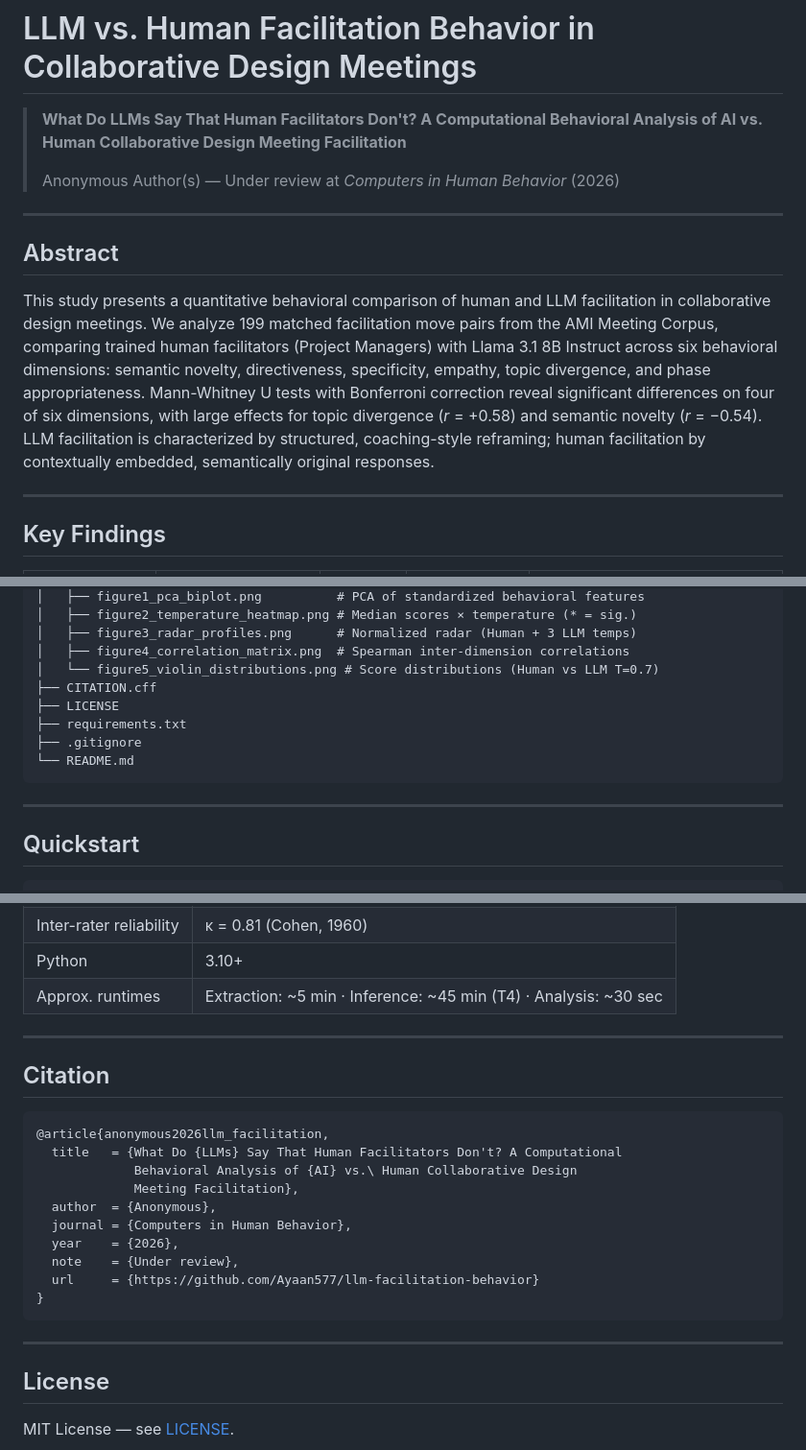
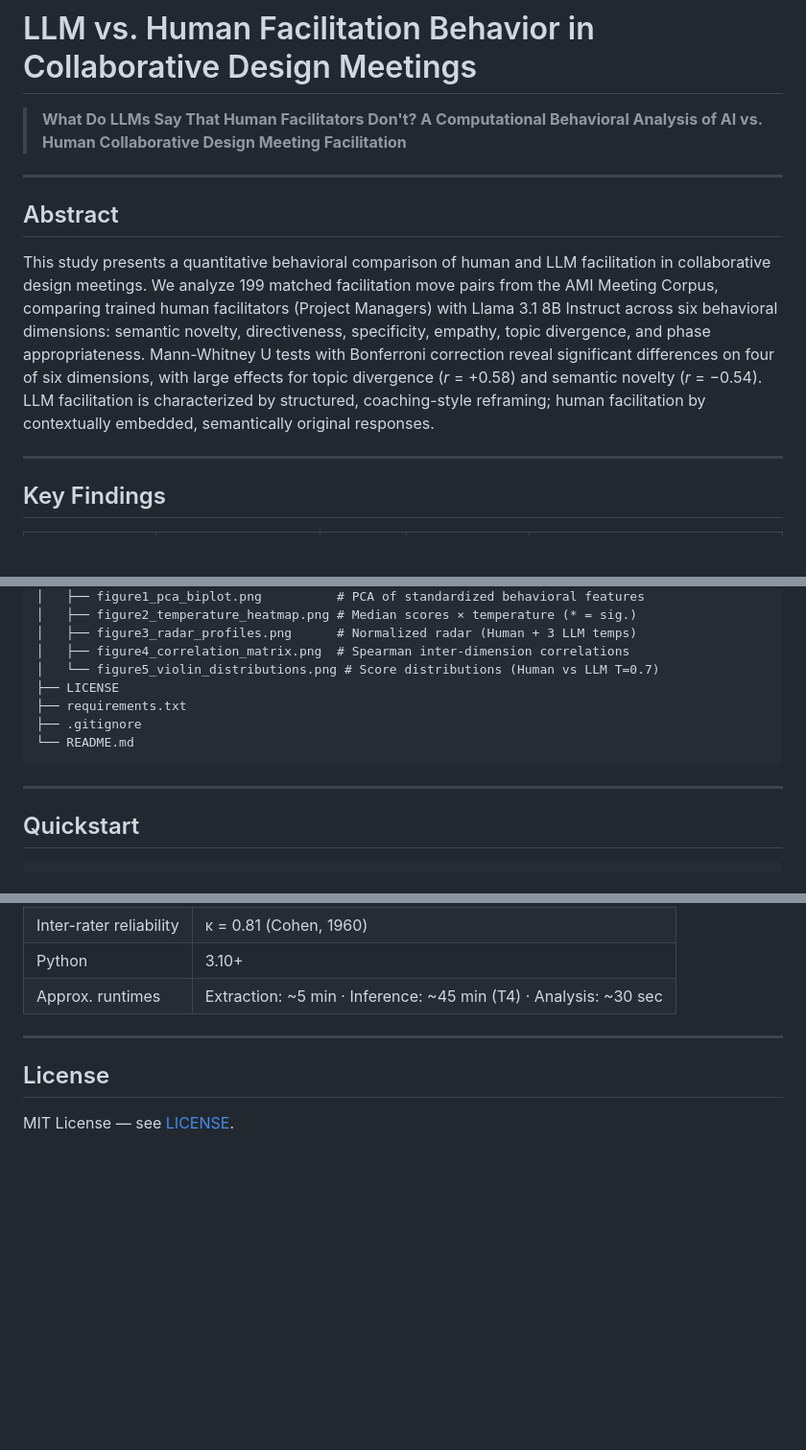
Before and after one commit to Ayaan577/llm-facilitation-behavior, a Markdown page: README.md, 3 parts joined by grey strips. Shown at 96% size. Drawn GitHub-style; blank space fills up the shorter version.

````diff
--- a/README.md
+++ b/README.md
@@ -6,16 +5,13 @@
 # LLM vs. Human Facilitation Behavior in Collaborative Design Meetings
 
 > **What Do LLMs Say That Human Facilitators Don't? A Computational Behavioral Analysis of AI vs. Human Collaborative Design Meeting Facilitation**
->
-> Anonymous Author(s) — Under review at *Computers in Human Behavior* (2026)
-
----
+***
 
 ## Abstract
 
 This study presents a quantitative behavioral comparison of human and LLM facilitation in collaborative design meetings. We analyze 199 matched facilitation move pairs from the AMI Meeting Corpus, comparing trained human facilitators (Project Managers) with Llama 3.1 8B Instruct across six behavioral dimensions: semantic novelty, directiveness, specificity, empathy, topic divergence, and phase appropriateness. Mann-Whitney U tests with Bonferroni correction reveal significant differences on four of six dimensions, with large effects for topic divergence (*r* = +0.58) and semantic novelty (*r* = −0.54). LLM facilitation is characterized by structured, coaching-style reframing; human facilitation by contextually embedded, semantically original responses.
 
----
+***
 
 ## Key Findings
 
@@ -65,14 +61,13 @@ llm-facilitation-behavior/
 │   ├── figure3_radar_profiles.png      # Normalized radar (Human + 3 LLM temps)
 │   ├── figure4_correlation_matrix.png  # Spearman inter-dimension correlations
 │   └── figure5_violin_distributions.png # Score distributions (Human vs LLM T=0.7)
-├── CITATION.cff
 ├── LICENSE
 ├── requirements.txt
 ├── .gitignore
 └── README.md
 ```
 
----
+***
 
 ## Quickstart
 
@@ -160,24 +155,7 @@ Raw AMI transcripts: [groups.inf.ed.ac.uk/ami/corpus](https://groups.inf.ed.ac.u
 | Python | 3.10+ |
 | Approx. runtimes | Extraction: ~5 min · Inference: ~45 min (T4) · Analysis: ~30 sec |
 
----
-
-## Citation
-
-```bibtex
-@article{anonymous2026llm_facilitation,
-  title   = {What Do {LLMs} Say That Human Facilitators Don't? A Computational
-             Behavioral Analysis of {AI} vs.\ Human Collaborative Design
-             Meeting Facilitation},
-  author  = {Anonymous},
-  journal = {Computers in Human Behavior},
-  year    = {2026},
-  note    = {Under review},
-  url     = {https://github.com/Ayaan577/llm-facilitation-behavior}
-}
-```
-
----
+***
 
 ## License
 
````
Also changed, not shown: other parts of README.md (+5 -6 lines).
